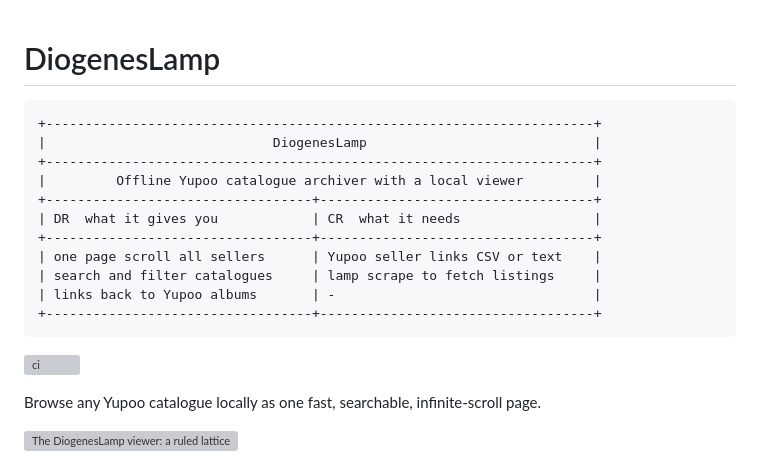
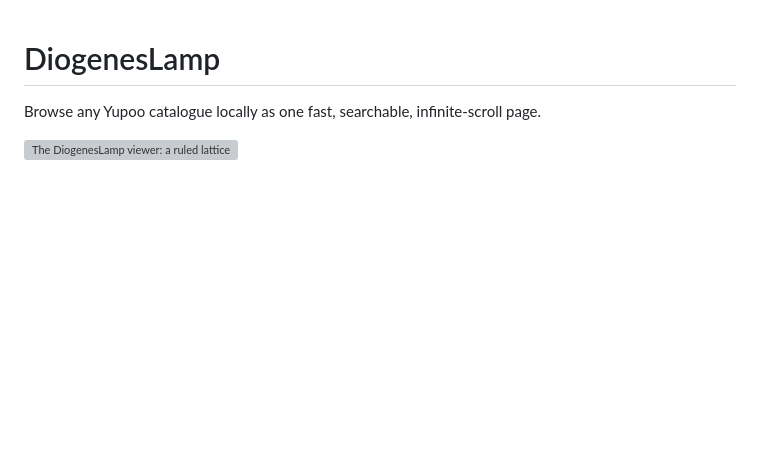
Before and after one commit to EquityBot/DiogenesLamp, a Markdown page: README.md, the part around the change. Rendered like a GitHub page; blank space fills up the shorter version; grey boxes are pictures that could not be loaded.

Commit message:
Clean up README by removing unnecessary content
Removed banner and description from README.md.

````diff
--- a/README.md
+++ b/README.md
@@ -1,20 +1,4 @@
 # DiogenesLamp
-
-```
-+----------------------------------------------------------------------+
-|                             DiogenesLamp                             |
-+----------------------------------------------------------------------+
-|         Offline Yupoo catalogue archiver with a local viewer         |
-+----------------------------------+-----------------------------------+
-| DR  what it gives you            | CR  what it needs                 |
-+----------------------------------+-----------------------------------+
-| one page scroll all sellers      | Yupoo seller links CSV or text    |
-| search and filter catalogues     | lamp scrape to fetch listings     |
-| links back to Yupoo albums       | -                                 |
-+----------------------------------+-----------------------------------+
-```
-
-[![ci](https://github.com/ryanduguid/DiogenesLamp/actions/workflows/ci.yml/badge.svg)](https://github.com/ryanduguid/DiogenesLamp/actions/workflows/ci.yml)
 
 Browse any Yupoo catalogue locally as one fast, searchable, infinite-scroll page.
 
````
